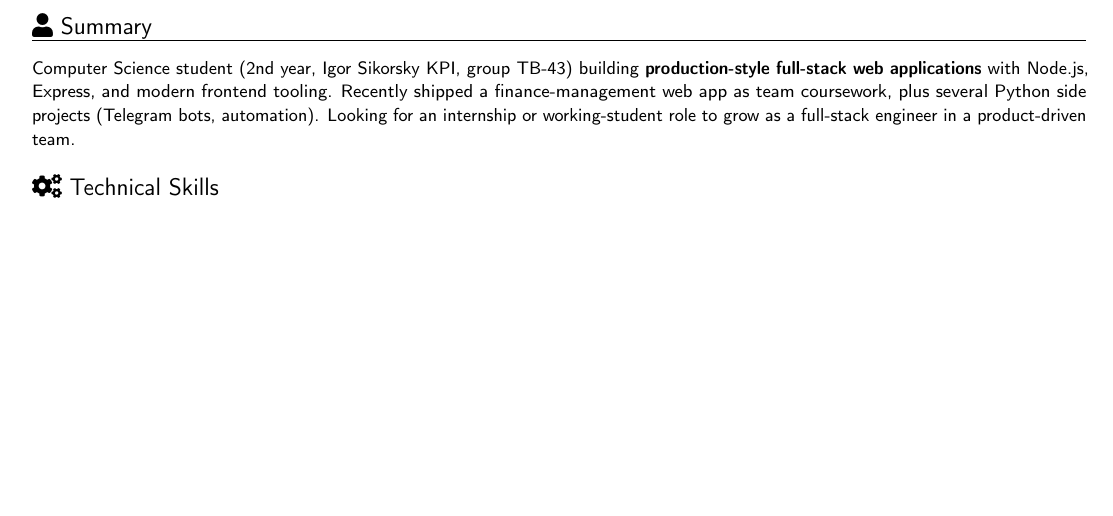
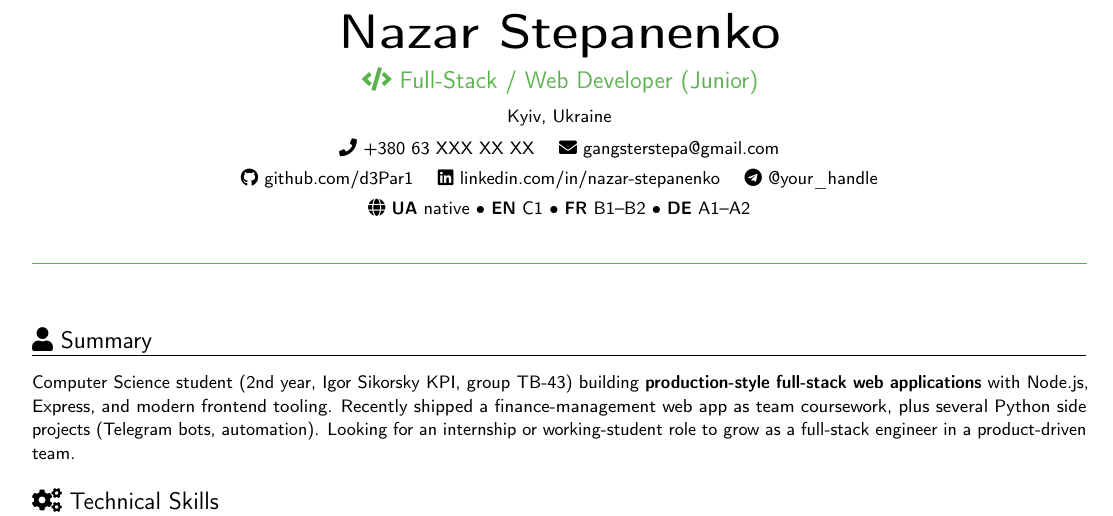
Before and after one commit to d3Par1/Obsidian, a LaTeX CV (latex/Stepanenko_FullStack_FINAL_pdflatex.tex): part of the page, cut at the place of the change, the shorter picture padded with empty space. Compiled offline with pdfLaTeX.

Commit message:
vault backup: 2026-05-01 17:31:19

```diff
--- a/latex/Stepanenko_FullStack_FINAL_pdflatex.tex
+++ b/latex/Stepanenko_FullStack_FINAL_pdflatex.tex
@@ -47,8 +47,25 @@
 
 \begin{document}
 
-\makecvtitle
-\vspace{-1.2em}
+% MANUAL HEADER — bulletproof, не залежить від \makecvtitle quirks moderncv
+\begin{center}
+    {\Huge\bfseries Nazar Stepanenko} \\[0.4em]
+    {\large\color{color1} \faCode\ Full-Stack / Web Developer (Junior)} \\[0.5em]
+    {\small Kyiv, Ukraine} \\[0.4em]
+    {\small%
+        \faPhone\ +380 63 XXX XX XX \quad
+        \faEnvelope\ \href{mailto:gangsterstepa@gmail.com}{gangsterstepa@gmail.com}%
+    } \\[0.3em]
+    {\small%
+        \faGithub\ \href{https://github.com/d3Par1}{github.com/d3Par1} \quad
+        \faLinkedin\ \href{https://www.linkedin.com/in/nazar-stepanenko}{linkedin.com/in/nazar-stepanenko} \quad
+        \faTelegram\ @your\_handle%
+    } \\[0.3em]
+    {\small \faGlobe\ \textbf{UA} native $\bullet$ \textbf{EN} C1 $\bullet$ \textbf{FR} B1--B2 $\bullet$ \textbf{DE} A1--A2}
+\end{center}
+\vspace{0.3em}
+\noindent{\color{color1}\rule{\linewidth}{0.5pt}}
+\vspace{0.5em}
 
 %-----------SUMMARY-----------
 \section{\faUser\ Summary}
```
Also changed, not shown: latex/Stepanenko_Embedded_FINAL_pdflatex.tex (+19 -2 lines).
